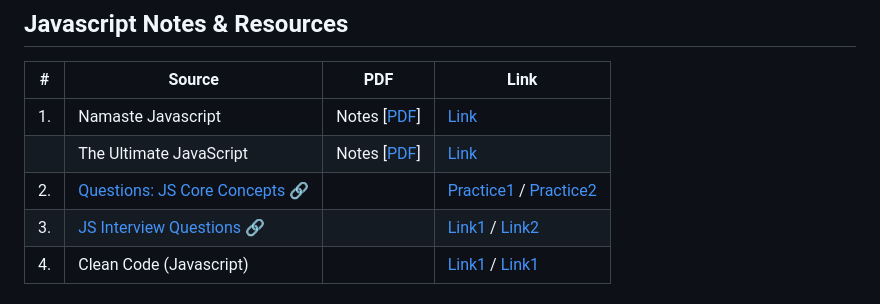
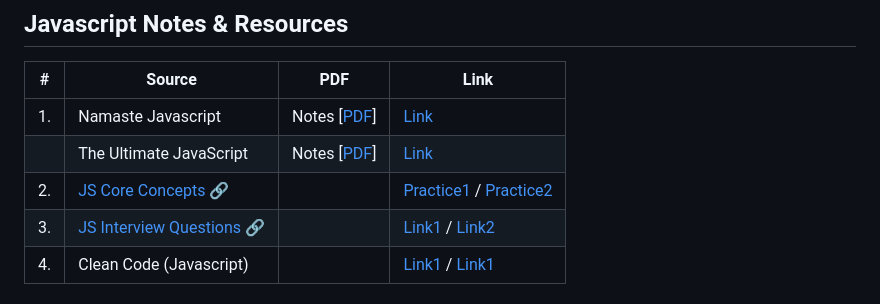
Before and after one commit to deltanode/JS-Arena, a Markdown page: README.md, the part around the change. GitHub-like rendering.

```diff
--- a/README.md
+++ b/README.md
@@ -8,7 +8,7 @@ Practices Coding Problems in JavaScript
 | --- | --- | --- | --- |
 | 1. | Namaste Javascript | Notes [[PDF](https://github.com/deltanode/JavaScript-Arena/blob/main/js-notes-resources/namaste_javascript_notes/namaste-javascript.pdf)] | [Link](https://alok722.github.io/namaste-javascript-notes/dist/lectures.html) |
 | | The Ultimate JavaScript | Notes [[PDF](https://github.com/deltanode/JavaScript-Arena/blob/main/js-notes-resources/the_ultimate_javascript_notes/JS_Notes_Combined.pdf)] | [Link](https://github.com/deltanode/JavaScript-Arena/tree/main/js-notes-resources/the_ultimate_javascript_notes) |
-| 2. | [Questions: JS Core Concepts 🔗](https://github.com/deltanode/JS-Arena/tree/main/js-core-concepts) | | [Practice1](https://github.com/lydiahallie/javascript-questions#1-whats-the-output) / [Practice2](https://github.com/ganqqwerty/123-Essential-JavaScript-Interview-Questions#coding-questions) |
+| 2. | [JS Core Concepts 🔗](https://github.com/deltanode/JS-Arena/tree/main/js-core-concepts) | | [Practice1](https://github.com/lydiahallie/javascript-questions#1-whats-the-output) / [Practice2](https://github.com/ganqqwerty/123-Essential-JavaScript-Interview-Questions#coding-questions) |
 | 3. | [JS Interview Questions 🔗](https://github.com/deltanode/JavaScript-Arena/tree/main/interview-questions) | | [Link1](https://github.com/sudheerj/javascript-interview-questions#table-of-contents) / [Link2](https://github.com/ganqqwerty/123-Essential-JavaScript-Interview-Questions#123-javascript-interview-questions) |
 | 4. | Clean Code (Javascript) | | [Link1](https://github.com/airbnb/javascript#airbnb-javascript-style-guide-) / [Link1](https://github.com/ryanmcdermott/clean-code-javascript#clean-code-javascript) |
 
```
